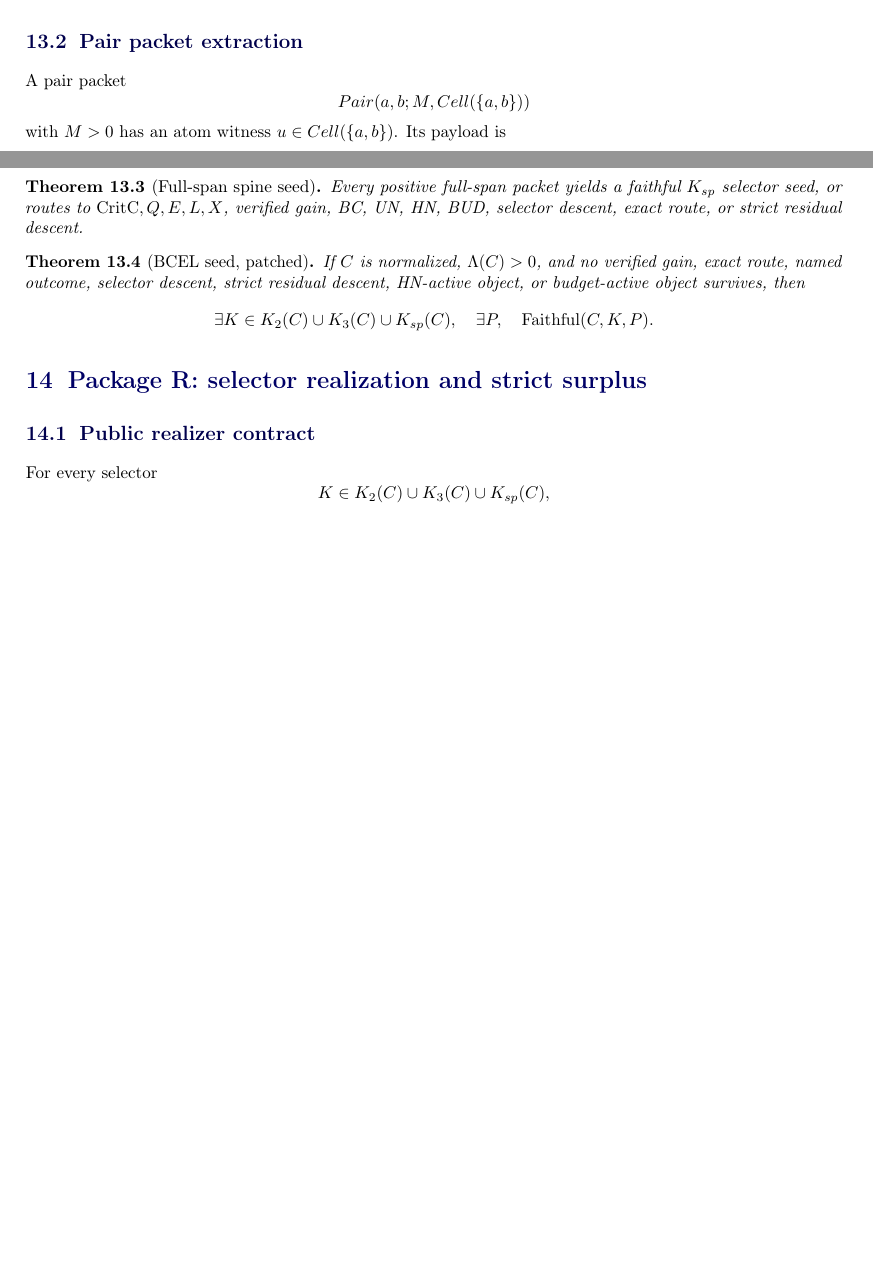
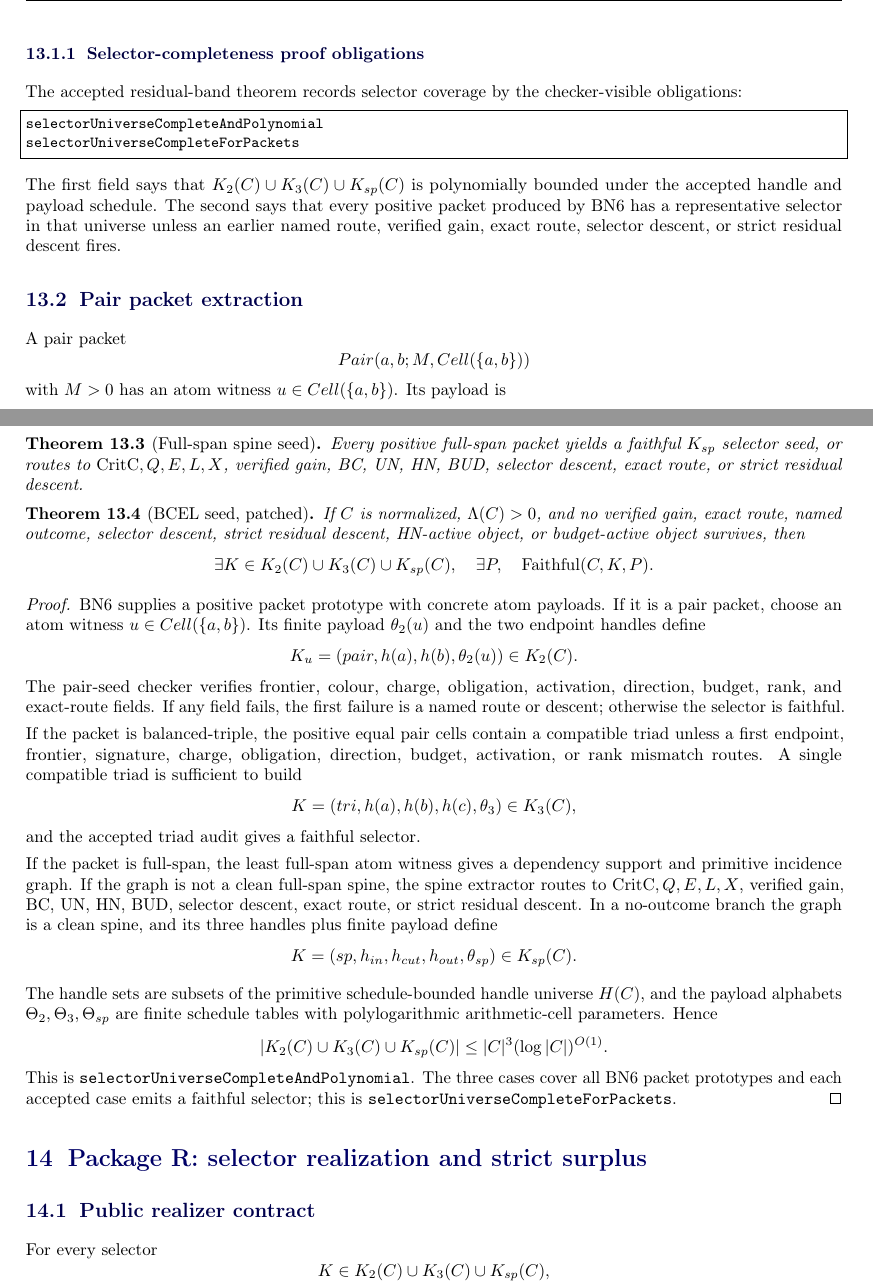
Before and after one commit to aisknab/pnp, a LaTeX document (canonical_proof_report.tex): two parts of pages 25 and 26 of 52 before the commit and two parts of pages 26 and 27 of 53 after it, joined at a grey line, cut at the place of the change, the shorter picture padded with empty space. Compiled offline with pdfLaTeX.

Commit message:
expand BN6 packet-collapse and selector-completeness proof obligations in manuscript

```diff
--- a/canonical_proof_report.tex
+++ b/canonical_proof_report.tex
@@ -1279,6 +1308,14 @@ The handle bound and payload bounds give
 |\mathcal K(C)|\le |C|^3(\log |C|)^{O(1)}.
 \]
 
+\subsubsection{Selector-completeness proof obligations}
+The accepted residual-band theorem records selector coverage by the checker-visible obligations:
+\begin{lstlisting}
+selectorUniverseCompleteAndPolynomial
+selectorUniverseCompleteForPackets
+\end{lstlisting}
+The first field says that \(K_2(C)\cup K_3(C)\cup K_{sp}(C)\) is polynomially bounded under the accepted handle and payload schedule.  The second says that every positive packet produced by BN6 has a representative selector in that universe unless an earlier named route, verified gain, exact route, selector descent, or strict residual descent fires.
+
 \subsection{Pair packet extraction}
 A pair packet
 \[
@@ -1342,6 +1379,31 @@ If \(C\) is normalized, \(\Lambda(C)>0\), and no verified gain, exact route, nam
 \quad \Faithful(C,K,P).
 \]
 \end{theorem}
+
+\begin{proof}
+BN6 supplies a positive packet prototype with concrete atom payloads.  If it is a pair packet, choose an atom witness \(u\in Cell(\{a,b\})\).  Its finite payload \(\theta_2(u)\) and the two endpoint handles define
+\[
+K_u=(pair,h(a),h(b),\theta_2(u))\in K_2(C).
+\]
+The pair-seed checker verifies frontier, colour, charge, obligation, activation, direction, budget, rank, and exact-route fields.  If any field fails, the first failure is a named route or descent; otherwise the selector is faithful.
+
+If the packet is balanced-triple, the positive equal pair cells contain a compatible triad unless a first endpoint, frontier, signature, charge, obligation, direction, budget, activation, or rank mismatch routes.  A single compatible triad is sufficient to build
+\[
+K=(tri,h(a),h(b),h(c),\theta_3)\in K_3(C),
+\]
+and the accepted triad audit gives a faithful selector.
+
+If the packet is full-span, the least full-span atom witness gives a dependency support and primitive incidence graph.  If the graph is not a clean full-span spine, the spine extractor routes to \(\CritC,Q,E,L,X\), verified gain, BC, UN, HN, BUD, selector descent, exact route, or strict residual descent.  In a no-outcome branch the graph is a clean spine, and its three handles plus finite payload define
+\[
+K=(sp,h_{in},h_{cut},h_{out},\theta_{sp})\in K_{sp}(C).
+\]
+
+The handle sets are subsets of the primitive schedule-bounded handle universe \(H(C)\), and the payload alphabets \(\Theta_2,\Theta_3,\Theta_{sp}\) are finite schedule tables with polylogarithmic arithmetic-cell parameters.  Hence
+\[
+|K_2(C)\cup K_3(C)\cup K_{sp}(C)|\le |C|^3(\log |C|)^{O(1)}.
+\]
+This is \texttt{selectorUniverseCompleteAndPolynomial}.  The three cases cover all BN6 packet prototypes and each accepted case emits a faithful selector; this is \texttt{selectorUniverseCompleteForPackets}.
+\end{proof}
 
 \section{Package R: selector realization and strict surplus}
 
```
Also changed, not shown: canonical_proof_report.pdf, canonical_proof_report.tex (46 more changed lines).
